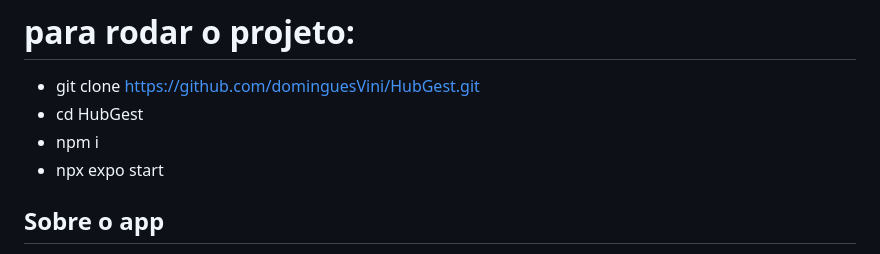
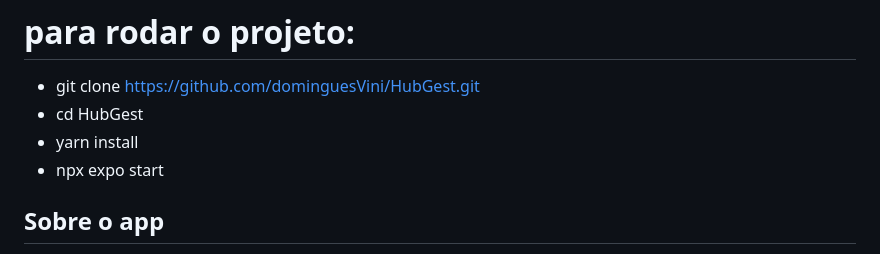
Before and after one commit to dominguesVini/HubGest, a Markdown page: README.md, the part around the change. Drawn GitHub-style.

```diff
--- a/README.md
+++ b/README.md
@@ -3,7 +3,7 @@
 # para rodar o projeto:
 - git clone https://github.com/dominguesVini/HubGest.git
 - cd HubGest
-- npm i
+- yarn install
 - npx expo start
 
 ## Sobre o app
```
